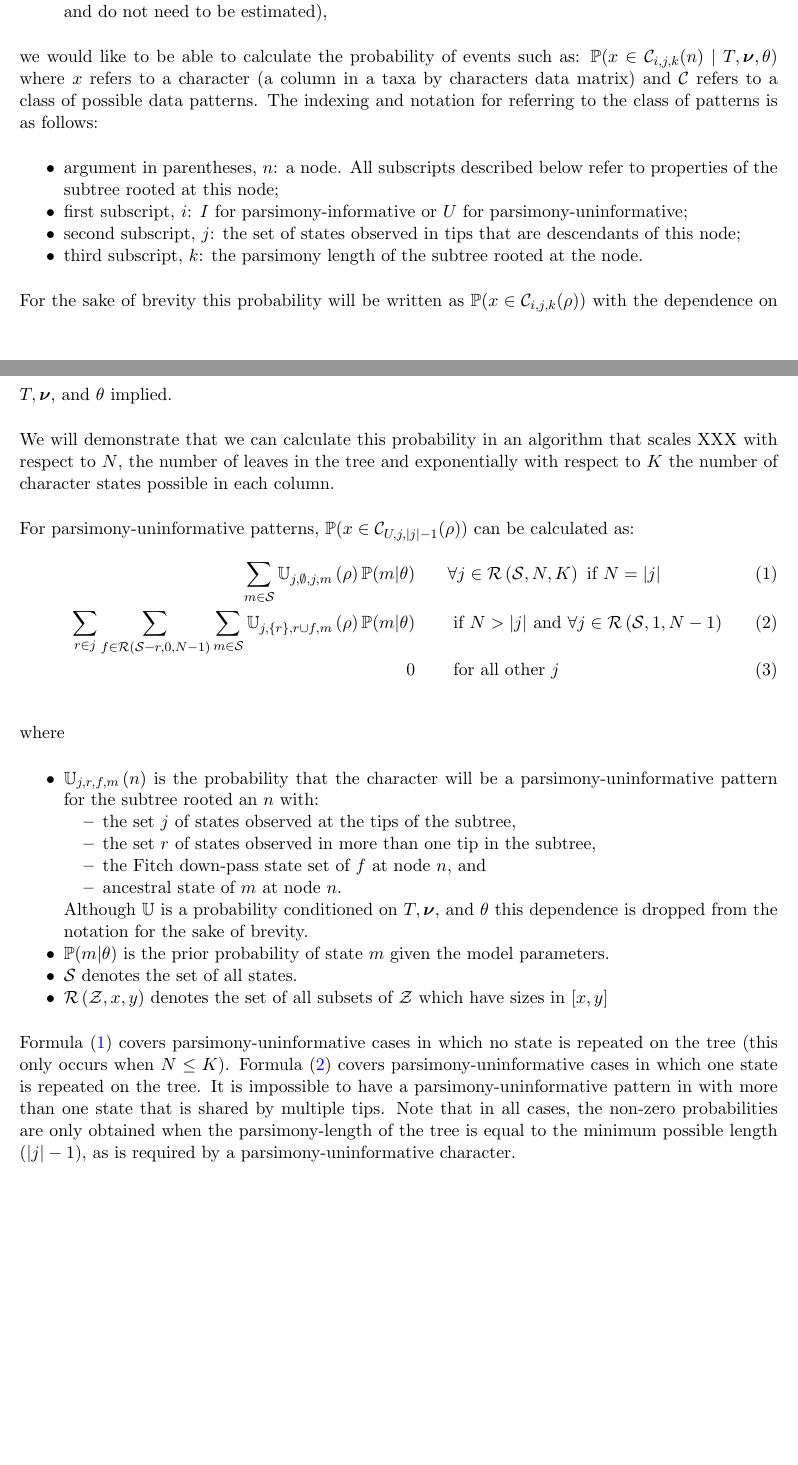
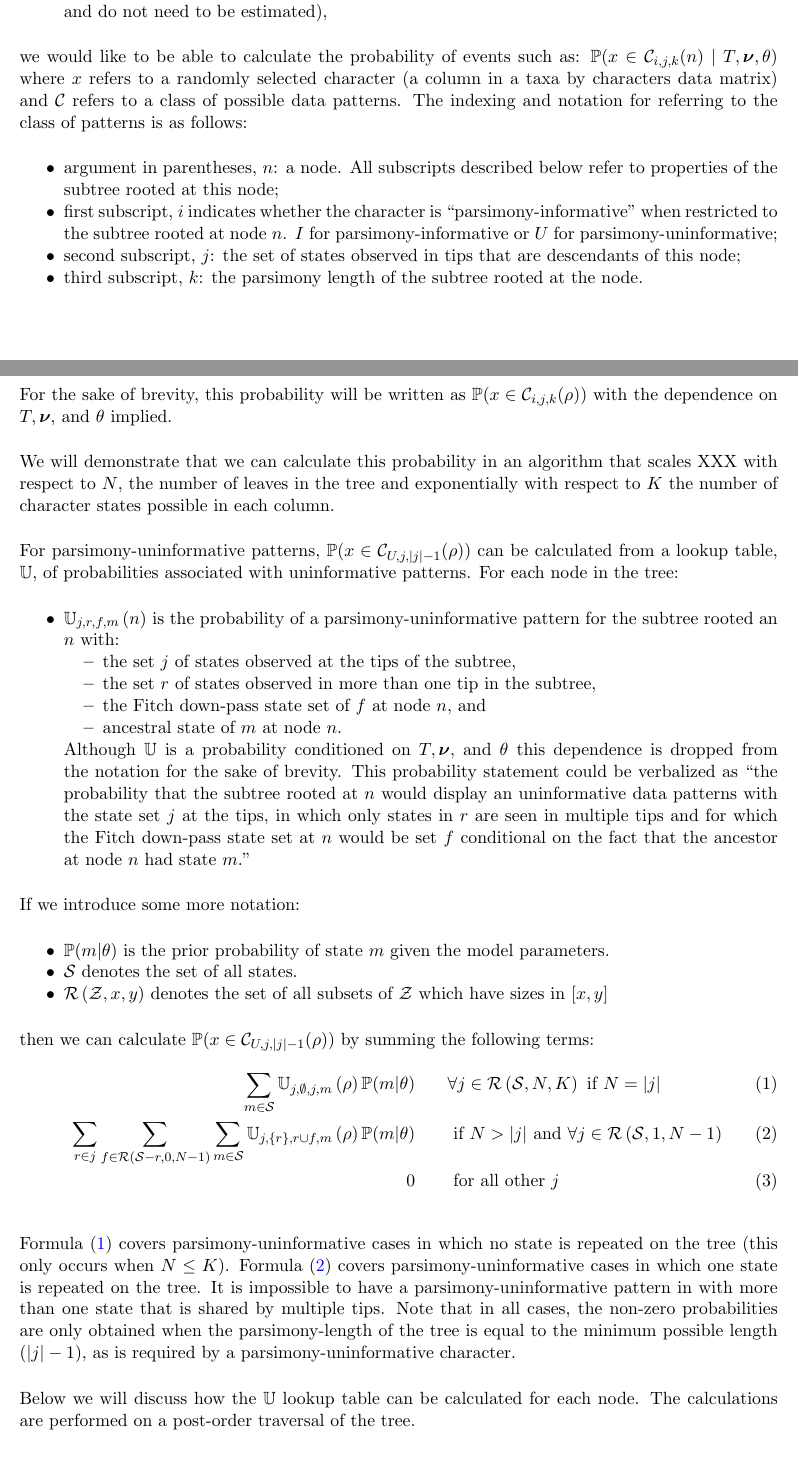
Before and after one commit to mtholder/PhyPatClassProb, a LaTeX document (doc/pattern_class_prob.tex): two parts of pages 1 and 2 of 8, joined at a grey line, cut so that both start at the same text, the shorter picture padded with empty space. Compiled offline with pdfLaTeX.

Commit message:
mon jan 9th notes

```diff
--- a/doc/pattern_class_prob.tex
+++ b/doc/pattern_class_prob.tex
@@ -97,29 +97,23 @@ Given:
 	\item with a set of edge lengths, \edgeLengths, defined (not to be estimated), and
 	\item  a fully parameterized model of character state change (parameters of the model $\bm\theta$ are fixed, and do not need to be estimated),
 \end{compactitem}
-we would like to be able to calculate the probability of events such as: $\Pr(x\in\patClass{i}{j}{k}(n) \mid T, \edgeLengths, \theta)$ where $x$ refers to a character (a column in a taxa by characters data matrix) and \patClassSym refers to a class of possible data patterns.
+we would like to be able to calculate the probability of events such as: $\Pr(x\in\patClass{i}{j}{k}(n) \mid T, \edgeLengths, \theta)$ where $x$ refers to a randomly selected character (a column in a taxa by characters data matrix) and \patClassSym refers to a class of possible data patterns.
 The indexing and notation for referring to the class of patterns is as follows:
 \begin{compactitem}
 	\item argument in parentheses, $n$: a node. All subscripts described below refer to properties of the subtree rooted at this node;
-	\item first subscript, $i$: \inform for parsimony-informative or \uninform for parsimony-uninformative;
+	\item first subscript, $i$ indicates whether the character is ``parsimony-informative'' when restricted to the subtree rooted at node $n$. \inform for parsimony-informative or \uninform for parsimony-uninformative;
 	\item second subscript, $j$: the set of states observed in tips that are descendants of this node;
 	\item third subscript, $k$: the parsimony length of the subtree rooted at the node.
 \end{compactitem}
-For the sake of brevity this probability will be written as $\Pr(x\in\patClass{i}{j}{k}(\treeRoot))$ with the dependence on  $T, \edgeLengths,$ and $\theta$ implied.
+For the sake of brevity, this probability will be written as $\Pr(x\in\patClass{i}{j}{k}(\treeRoot))$ with the dependence on  $T, \edgeLengths,$ and $\theta$ implied.
 
 We will demonstrate that we can calculate this probability in an algorithm that scales XXX with respect to $\numLeavesTotal$, the number of leaves in the tree and exponentially with respect to $\numStates$ the number of character states possible in each column.
 
 
-For parsimony-uninformative patterns, $\Pr(x\in\patClass{\uninform}{j}{|j|-1}(\treeRoot))$ can be calculated as:
-\begin{eqnarray}
-   \sum_{m\in\allStates}\probUninformPatClass{j}{\emptyset}{j}{m}{\treeRoot}\Pr(m|\theta) && 	\forall j \in  \subsetsOfSizeSet{\allStates}{\numLeavesTotal}{\numStates} \mbox{ if } N = |j|  \label{noRepeatedStates}\\
-  \sum_{r\in j}\sum_{f\in\subsetsOfSizeSet{\allStates-r}{0}{\numLeavesTotal-1}}\sum_{m\in\allStates}\probUninformPatClass{j}{\{r\}}{r\cup f}{m}{\treeRoot}\Pr(m|\theta)  &&  \mbox{ if } N > |j| \mbox{ and }\forall j \in  \subsetsOfSizeSet{\allStates}{1}{\numLeavesTotal-1}\label{oneRepeatedState}\\
-  0 && \mbox{ for all other } j \mbox{}
-\end{eqnarray}
-
-where
+For parsimony-uninformative patterns, $\Pr(x\in\patClass{\uninform}{j}{|j|-1}(\treeRoot))$ can be calculated from a lookup table, $\probUninformPatClassSym$, of probabilities associated with uninformative patterns.
+For each node in the tree:
 \begin{compactitem}
-	\item $\probUninformPatClass{j}{r}{f}{m}{n}$ is the probability that the character will be a parsimony-uninformative pattern for the subtree rooted an $n$ with:
+	\item $\probUninformPatClass{j}{r}{f}{m}{n}$ is the probability of a parsimony-uninformative pattern for the subtree rooted an $n$ with:
 		\begin{compactitem}
 			\item the set $j$ of states observed at the tips of the subtree,
 			\item the set $r$ of states observed in more than one tip in the subtree,
@@ -127,15 +121,29 @@ where
 			\item ancestral state of $m$ at node $n$.
 		\end{compactitem}
 		Although \probUninformPatClassSym is a probability conditioned on $T, \edgeLengths,$ and $\theta$ this dependence is dropped from the notation for the sake of brevity.
+		This probability statement could be verbalized as ``the probability that the subtree rooted at $n$ would display an uninformative data patterns with the state set $j$ at the tips, in which only states in $r$ are seen in multiple tips and for which the Fitch down-pass state set at $n$ would be set $f$ conditional on the fact that the ancestor at node $n$ had state $m$.''
+\end{compactitem}
+If we introduce some more notation:
+\begin{compactitem}
 	\item $\Pr(m|\theta)$ is the prior probability of state $m$ given the model parameters.
 	\item \allStates denotes the set of all states.
 	\item $\subsetsOfSizeSet{\mathcal{Z}}{x}{y}$ denotes the set of all subsets of ${\mathcal Z}$ which have sizes in $[x,y]$
 \end{compactitem}
+then we can calculate $\Pr(x\in\patClass{\uninform}{j}{|j|-1}(\treeRoot))$ by summing the following terms:
+\begin{eqnarray}
+   \sum_{m\in\allStates}\probUninformPatClass{j}{\emptyset}{j}{m}{\treeRoot}\Pr(m|\theta) && 	\forall j \in  \subsetsOfSizeSet{\allStates}{\numLeavesTotal}{\numStates} \mbox{ if } N = |j|  \label{noRepeatedStates}\\
+  \sum_{r\in j}\sum_{f\in\subsetsOfSizeSet{\allStates-r}{0}{\numLeavesTotal-1}}\sum_{m\in\allStates}\probUninformPatClass{j}{\{r\}}{r\cup f}{m}{\treeRoot}\Pr(m|\theta)  &&  \mbox{ if } N > |j| \mbox{ and }\forall j \in  \subsetsOfSizeSet{\allStates}{1}{\numLeavesTotal-1}\label{oneRepeatedState}\\
+  0 && \mbox{ for all other } j \mbox{}
+\end{eqnarray}
+
 
 Formula (\ref{noRepeatedStates}) covers parsimony-uninformative cases in which no state is repeated on the tree (this only occurs when $\numLeavesTotal\leq\numStates$).
 Formula (\ref{oneRepeatedState}) covers parsimony-uninformative cases in which one state is repeated on the tree.
 It is impossible to have a parsimony-uninformative pattern in with more than one state that is shared by multiple tips.
 Note that in all cases, the non-zero probabilities are only obtained when the parsimony-length of the tree is equal to the minimum possible length ($|j| - 1$), as is required by a parsimony-uninformative character.
+
+Below we will discuss how the $\probUninformPatClassSym$ lookup table can be calculated for each node.
+The calculations are performed on a post-order traversal of the tree.
 
 \subsection{Recursive calculations for the probability of patterns}
 \subsubsection{Leaves}
```
Also changed, not shown: doc/pattern_class_prob.tex (6 more changed lines).
